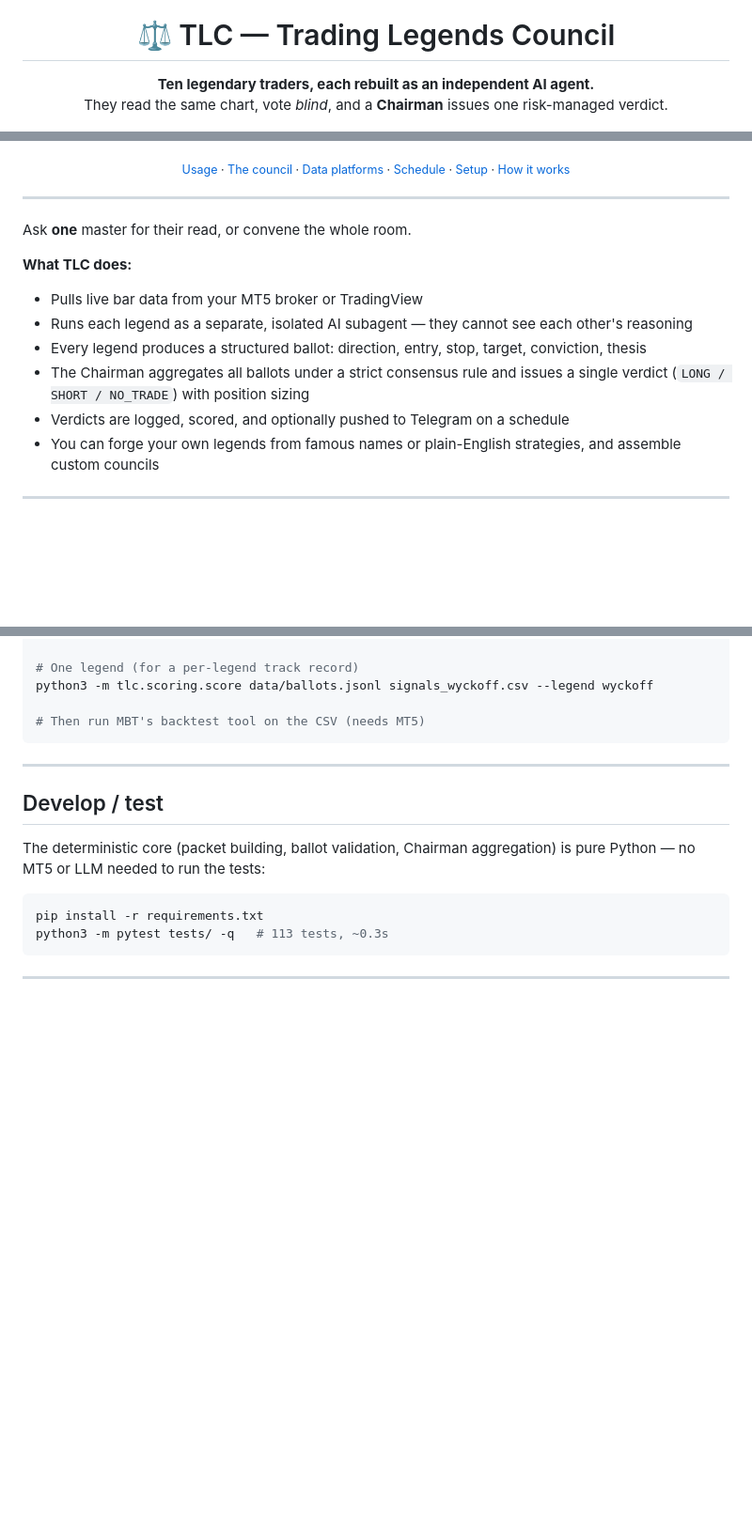
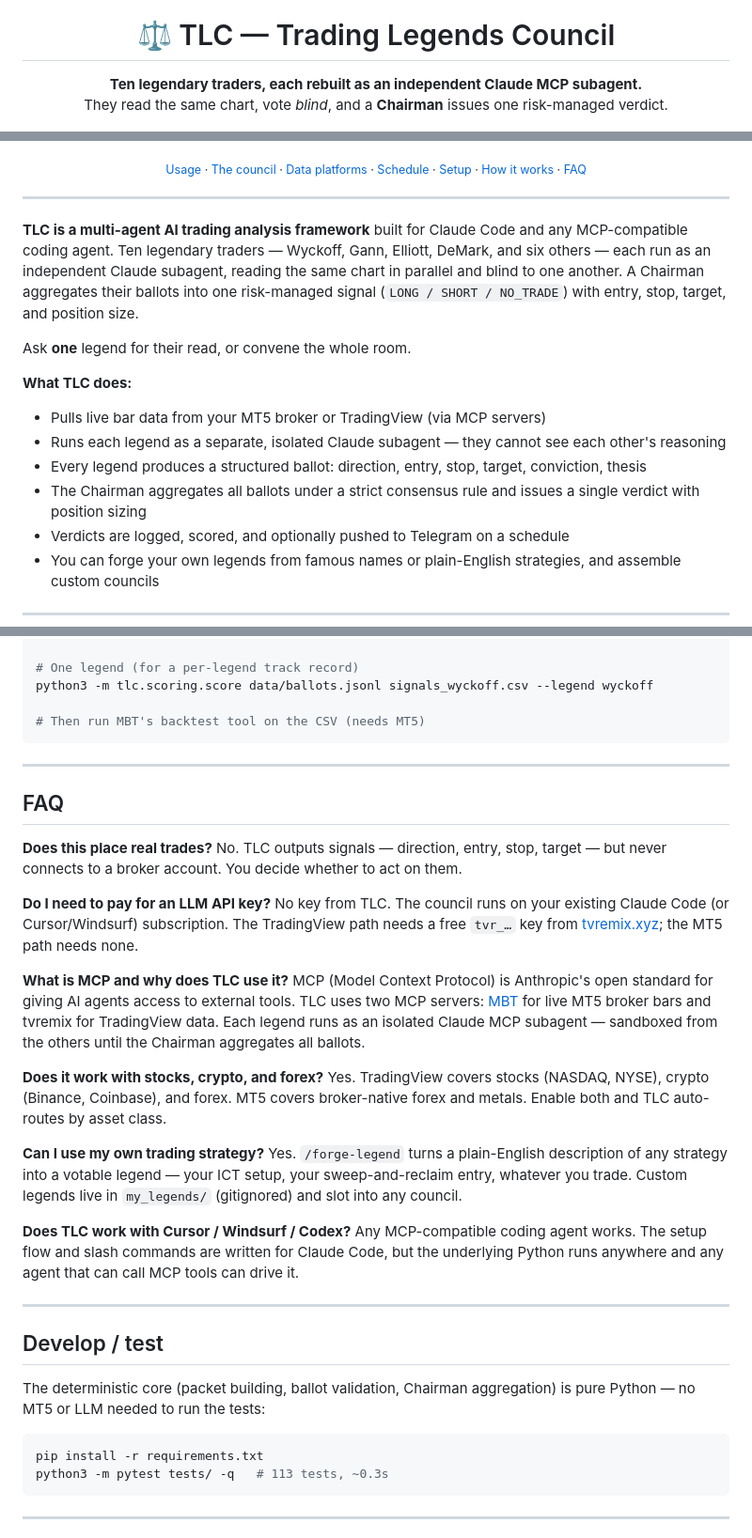
Before and after one commit to FXDavid-OffbeatForex/TLC, a Markdown page: README.md, 3 parts joined by grey strips. Shown at 94% size. GitHub-like rendering; blank space fills up the shorter version.

Commit message:
README: SEO pass — MCP badge, rewritten opener, FAQ section
- Badge: add "Claude MCP subagents" shield next to Python
- Hero: "AI agent" → "Claude MCP subagent"
- Opening paragraph: lead with declarative multi-agent framing
  (hits: multi-agent, Claude Code, MCP, legend names, risk-managed signal)
- Nav: add FAQ anchor link
- FAQ section: 6 questions covering real-trades, API key, MCP explanation,
  asset classes, custom strategies, and Cursor/Windsurf/Codex compat
  (targets LLM answer-engine citations + GitHub/Google long-tail)

Co-Authored-By: Claude Sonnet 4.6 <noreply@anthropic.com>

```diff
--- a/README.md
+++ b/README.md
@@ -4,7 +4,7 @@
 
 <h1>⚖️ TLC — Trading Legends Council</h1>
 
-<p><b>Ten legendary traders, each rebuilt as an independent AI agent.</b><br>
+<p><b>Ten legendary traders, each rebuilt as an independent Claude MCP subagent.</b><br>
 They read the same chart, vote <i>blind</i>, and a <b>Chairman</b> issues one risk-managed verdict.</p>
 
 <p>
@@ -20,20 +21,23 @@ They read the same chart, vote <i>blind</i>, and a <b>Chairman</b> issues one ri
   <a href="#data-platforms--mt5-or-tradingview">Data platforms</a> ·
   <a href="#schedule--alerts--247-signals-to-telegram">Schedule</a> ·
   <a href="#setup--no-api-key-required">Setup</a> ·
-  <a href="#how-it-works">How it works</a>
+  <a href="#how-it-works">How it works</a> ·
+  <a href="#faq">FAQ</a>
 </sub>
 
 </div>
 
 ---
 
-Ask **one** master for their read, or convene the whole room.
+**TLC is a multi-agent AI trading analysis framework** built for Claude Code and any MCP-compatible coding agent. Ten legendary traders — Wyckoff, Gann, Elliott, DeMark, and six others — each run as an independent Claude subagent, reading the same chart in parallel and blind to one another. A Chairman aggregates their ballots into one risk-managed signal (`LONG / SHORT / NO_TRADE`) with entry, stop, target, and position size.
+
+Ask **one** legend for their read, or convene the whole room.
 
 **What TLC does:**
-- Pulls live bar data from your MT5 broker or TradingView
-- Runs each legend as a separate, isolated AI subagent — they cannot see each other's reasoning
+- Pulls live bar data from your MT5 broker or TradingView (via MCP servers)
+- Runs each legend as a separate, isolated Claude subagent — they cannot see each other's reasoning
 - Every legend produces a structured ballot: direction, entry, stop, target, conviction, thesis
-- The Chairman aggregates all ballots under a strict consensus rule and issues a single verdict (`LONG / SHORT / NO_TRADE`) with position sizing
+- The Chairman aggregates all ballots under a strict consensus rule and issues a single verdict with position sizing
 - Verdicts are logged, scored, and optionally pushed to Telegram on a schedule
 - You can forge your own legends from famous names or plain-English strategies, and assemble custom councils
 
@@ -438,6 +442,28 @@ python3 -m tlc.scoring.score data/ballots.jsonl signals_wyckoff.csv --legend wyc
 
 ---
 
+## FAQ
+
+**Does this place real trades?**
+No. TLC outputs signals — direction, entry, stop, target — but never connects to a broker account. You decide whether to act on them.
+
+**Do I need to pay for an LLM API key?**
+No key from TLC. The council runs on your existing Claude Code (or Cursor/Windsurf) subscription. The TradingView path needs a free `tvr_…` key from [tvremix.xyz](https://tvremix.xyz); the MT5 path needs none.
+
+**What is MCP and why does TLC use it?**
+MCP (Model Context Protocol) is Anthropic's open standard for giving AI agents access to external tools. TLC uses two MCP servers: [MBT](https://github.com/FXDavid-OffbeatForex/MBT) for live MT5 broker bars and tvremix for TradingView data. Each legend runs as an isolated Claude MCP subagent — sandboxed from the others until the Chairman aggregates all ballots.
+
+**Does it work with stocks, crypto, and forex?**
+Yes. TradingView covers stocks (NASDAQ, NYSE), crypto (Binance, Coinbase), and forex. MT5 covers broker-native forex and metals. Enable both and TLC auto-routes by asset class.
+
+**Can I use my own trading strategy?**
+Yes. `/forge-legend` turns a plain-English description of any strategy into a votable legend — your ICT setup, your sweep-and-reclaim entry, whatever you trade. Custom legends live in `my_legends/` (gitignored) and slot into any council.
+
+**Does TLC work with Cursor / Windsurf / Codex?**
+Any MCP-compatible coding agent works. The setup flow and slash commands are written for Claude Code, but the underlying Python runs anywhere and any agent that can call MCP tools can drive it.
+
+---
+
 ## Develop / test
 
 The deterministic core (packet building, ballot validation, Chairman aggregation) is
```
Also changed, not shown: other parts of README.md (+1 -0 lines).
